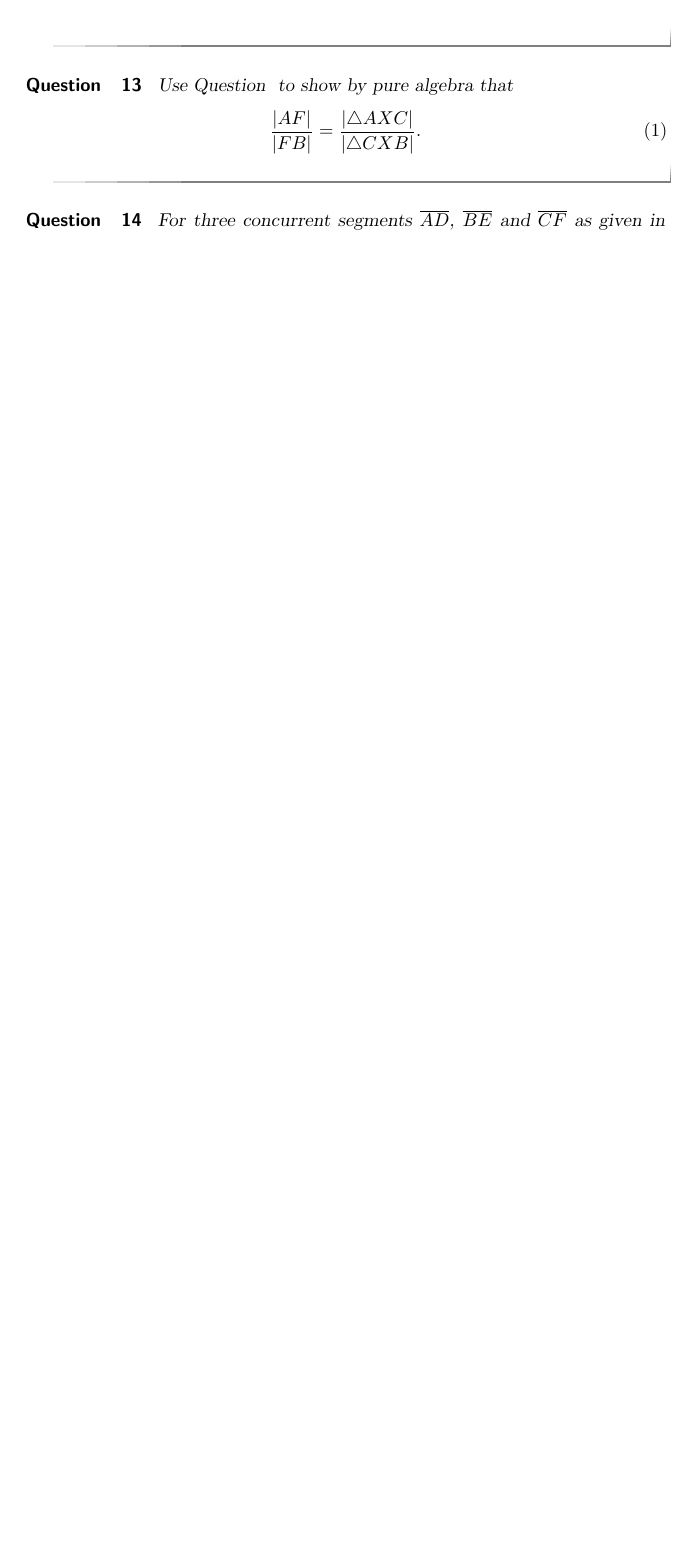
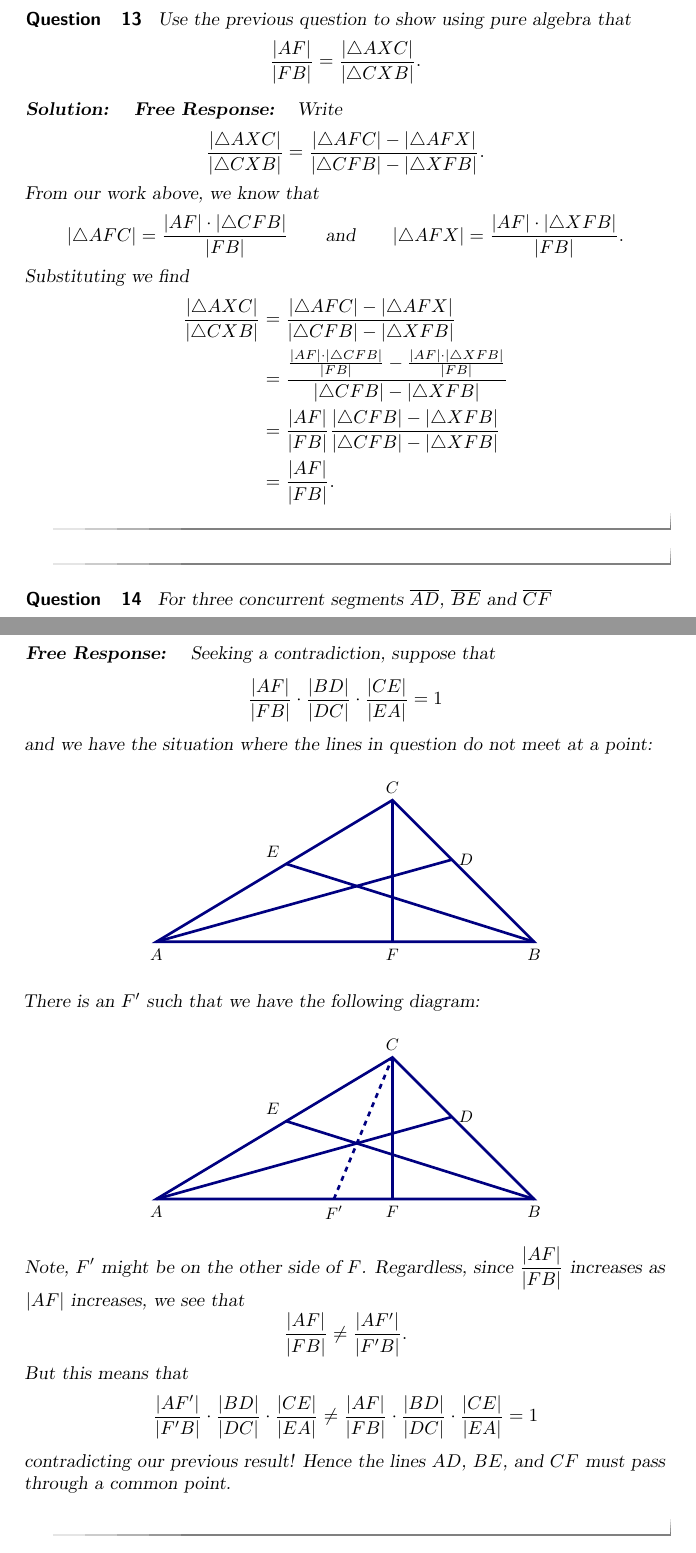
Before and after one commit to mooculus/advancedGeometry, a LaTeX document (dilationsSimilarityAndConcurrenceInEG/dilationsSimilarityAndConcurrenceInEG.tex): part of page 8 of 9 before the commit and two parts of pages 9 and 11 of 12 after it, the two joined at a grey line, cut so that both start at the same text, the shorter picture padded with empty space. Compiled offline with pdfLaTeX.

Commit message:
making slow progress almost done with dilations.

```diff
--- a/dilationsSimilarityAndConcurrenceInEG/dilationsSimilarityAndConcurrenceInEG.tex
+++ b/dilationsSimilarityAndConcurrenceInEG/dilationsSimilarityAndConcurrenceInEG.tex
@@ -401,14 +488,44 @@ XFB\right\vert }.
 \end{question}
 
 \begin{question}
-\label{26} Use Question \ref{25} to show by pure algebra that%
-\begin{equation}
-\frac{\left\vert AF\right\vert }{\left\vert FB\right\vert }=\frac{\left\vert
-\triangle AXC\right\vert }{\left\vert \triangle CXB\right\vert }. \label{27}%
-\end{equation}
-
+\label{26} Use the previous question to show using pure algebra that%
+\[
+\frac{|AF|}{|FB|}=\frac{|\triangle AXC|}{|\triangle CXB|}. %\label{27}%
+\]
+\begin{solution}
+\begin{freeResponse}
+Write
+\[
+\frac{|\triangle AXC|}{|\triangle CXB|} = \frac{|\triangle AFC|-|\triangle AFX|}{|\triangle CFB|-|\triangle XFB|}.
+\]
+From our work above, we know that
+\[
+|\triangle AFC| = \frac{|AF|\cdot |\triangle CFB|}{|FB|} \qquad\text{and}\qquad |\triangle AFX| = \frac{|AF|\cdot |\triangle XFB|}{|FB|}.
+\]
+Substituting we find
+\begin{align*}
+\frac{|\triangle AXC|}{|\triangle CXB|} &= \frac{|\triangle AFC|-|\triangle AFX|}{|\triangle CFB|-|\triangle XFB|}\\
+&=\frac{ \frac{|AF|\cdot |\triangle CFB|}{|FB|}- \frac{|AF|\cdot |\triangle XFB|}{|FB|}}{|\triangle CFB|-|\triangle XFB|}\\
+&=\frac{|AF|}{|FB|} \frac{|\triangle CFB|- |\triangle XFB|}{|\triangle CFB|-|\triangle XFB|}\\
+&=\frac{|AF|}{|FB|}.
+\end{align*}
+\end{freeResponse}
+\end{solution}
 \end{question}
 
 \begin{question}
-\label{28}  For three concurrent segments $\overline{AD}$,
-$\overline{BE}$ and $\overline{CF}$ as given in Question \ref{25}, use
+\label{28}  For three concurrent segments $\bar{AD}$,
+$\bar{BE}$ and $\bar{CF}$
+\begin{image}
+\begin{tikzpicture}[geometryDiagrams]
+\tkzDefPoint(0,0){A}
+\tkzDefPoint(5,3){C}
+\tkzDefPoint(8,0){B}
+\tkzDefPoint(4.79,1.33){X}
+\tkzDefPoint(4.63,0){F}
+\tkzDefPoint(6.26,1.74){D}
+\tkzDefPoint(3.27,1.96){E}
+\draw (A)--(B)--(C)--cycle;
+\draw (A)--(D);
+\draw (F)--(C);
+\draw (B)--(E);
@@ -422,6 +532,13 @@ DC\right\vert }\text{\textperiodcentered}\frac{\left\vert CE\right\vert
 
 
-Hint: Use Question \ref{25} repeatedly.
-%% Hint: Use Question \ref{27} with side $\overline{BC}$ replacing
-%% $\overline{AB}$, and $\left( \ref{27}\right)$ with side
-%% $\overline{CA}$ replacing $\overline{AB}$.
+\tkzLabelPoints[above](C)
+\tkzLabelPoints[above right](X)
+\tkzLabelPoints[below](A,B,F)
+\tkzLabelPoints[above left](E)
+\tkzLabelPoints[right](D)
+%\draw[step=.5cm] (0,0) grid (10,5);
+\end{tikzpicture}
+\end{image}
+show that
+\[
+\frac{|AF|}{|FB|}\cdot\frac{|BD|}{|DC|}\cdot\frac{|CE|}{|EA|}=1.
@@ -427,0 +559 @@ Hint: Use Question \ref{25} repeatedly.
+\frac{|AF|}{|FB|}\cdot\frac{|BD|}{|DC|}\cdot\frac{|CE|}{|EA|} =
@@ -436 +573,2 @@ that, if%
 \[
+\frac{|AF|}{|FB|}\cdot\frac{|BD|}{|DC|}\cdot\frac{|CE|}{|EA|}=1
@@ -471 +607,2 @@ $F'$ for $F$ along the segment $\overline{AB}$ at which
 \[
+\frac{|AF'|}{|F'B|}\cdot\frac{|BD|}{|DC|}\cdot\frac{|CE|}{|EA|}=1.
@@ -476,4 +609,69 @@ DC\right\vert }\text{\textperiodcentered}\frac{\left\vert CE\right\vert
 \]
+\end{hint}
+\begin{freeResponse}
+Seeking a contradiction, suppose that
+\[
+\frac{|AF|}{|FB|}\cdot\frac{|BD|}{|DC|}\cdot\frac{|CE|}{|EA|}=1
+\]
+and we have the situation where the lines in question do not meet at a point:
+\begin{image}
+\begin{tikzpicture}[geometryDiagrams]
+\tkzDefPoint(0,0){A}
+\tkzDefPoint(5,3){C}
+\tkzDefPoint(8,0){B}
+\tkzDefPoint(5,0){F}
+\tkzDefPoint(6.26,1.74){D}
+\tkzDefPoint(2.75,1.65){E}
+\draw (A)--(B)--(C)--cycle;
+\draw (A)--(D);
+\draw (F)--(C);
+\draw (B)--(E);
+
+
+\tkzLabelPoints[above](C)
+\tkzLabelPoints[below](A,B,F)
+\tkzLabelPoints[above left](E)
+\tkzLabelPoints[right](D)
+%\draw[step=.5cm] (0,0) grid (10,5);
+\end{tikzpicture}
+\end{image}
+There is an $F'$ such that we have the following diagram:
+\begin{image}
+\begin{tikzpicture}[geometryDiagrams]
+\tkzDefPoint(0,0){A}
+\tkzDefPoint(5,3){C}
+\tkzDefPoint(8,0){B}
+\tkzDefPoint(5,0){F}
+\tkzDefPoint(3.76,0){F'}
+\tkzDefPoint(6.26,1.74){D}
+\tkzDefPoint(2.75,1.65){E}
+\draw (A)--(B)--(C)--cycle;
+\draw (A)--(D);
+\draw (F)--(C);
+\draw (B)--(E);
+\draw[dashed] (F')--(C);
+
+
+\tkzLabelPoints[above](C)
+\tkzLabelPoints[below](A,B,F,F')
+\tkzLabelPoints[above left](E)
+\tkzLabelPoints[right](D)
+%\draw[step=.5cm] (0,0) grid (10,5);
+\end{tikzpicture}
+\end{image}
+Note, $F'$ might be on the other side of $F$. Regardless, since
+$\frac{|AF|}{|FB|}$ increases as $|AF|$ increases, we see that
+\[
+\frac{|AF|}{|FB|} \ne \frac{|AF'|}{|F'B|}.
+\]
+But this means that
+\[
+\frac{|AF'|}{|F'B|}\cdot\frac{|BD|}{|DC|}\cdot\frac{|CE|}{|EA|}\ne\frac{|AF|}{|FB|}\cdot\frac{|BD|}{|DC|}\cdot\frac{|CE|}{|EA|}=1
+\]
+contradicting our previous result! Hence the lines $AD$, $BE$, and $CF$ must
+pass through a common point.
+\end{freeResponse}
+\end{solution}
 \end{question}
 
 \begin{question}
```
Also changed, not shown: rectanglesAndCartesianCoordinates/rectanglesAndCartesianCoordinates.tex (+4 -4 lines), dilationsSimilarityAndConcurrenceInEG/dilationsSimilarityAndConcurrenceInEG.tex (175 more changed lines).
